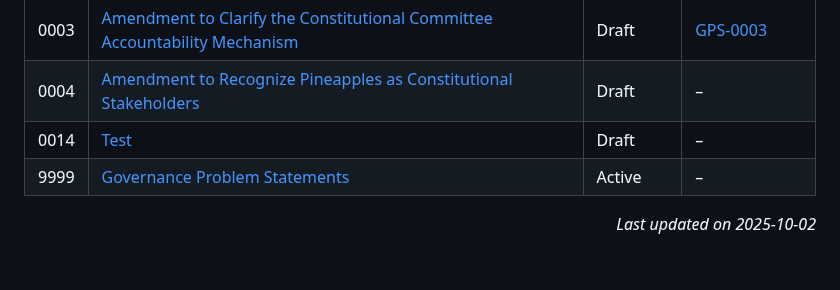
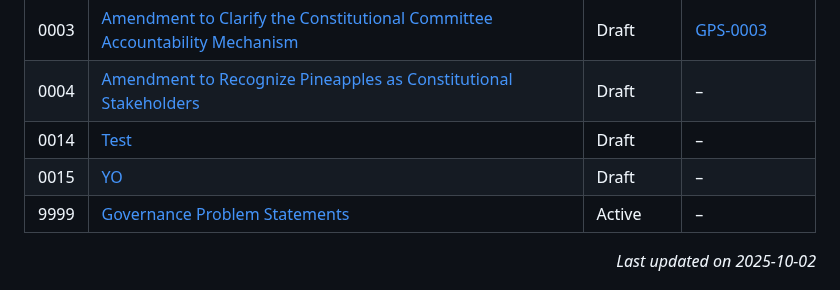
Before and after one commit to Thomas-nada/CAP, a Markdown page: README.md, the part around the change. GitHub-like rendering; blank space fills up the shorter version.

Commit message:
chore: auto-update CAP/GPS index

```diff
--- a/README.md
+++ b/README.md
@@ -21,6 +21,7 @@ Because CAPs are text files in a versioned repository, their revision history be
 | 0003  | [Amendment to Clarify the Constitutional Committee Accountability Mechanism](./CAP-0003) | Draft | [GPS-0003](./GPS-0003) |
 | 0004  | [Amendment to Recognize Pineapples as Constitutional Stakeholders](./CAP-0004) | Draft | – |
 | 0014  | [Test](./CAP-0014) | Draft | – |
+| 0015  | [YO](./CAP-0015) | Draft | – |
 | 9999  | [Governance Problem Statements](./CAP-9999) | Active | – |
 
 <p align="right"><i>Last updated on 2025-10-02</i></p>
```
